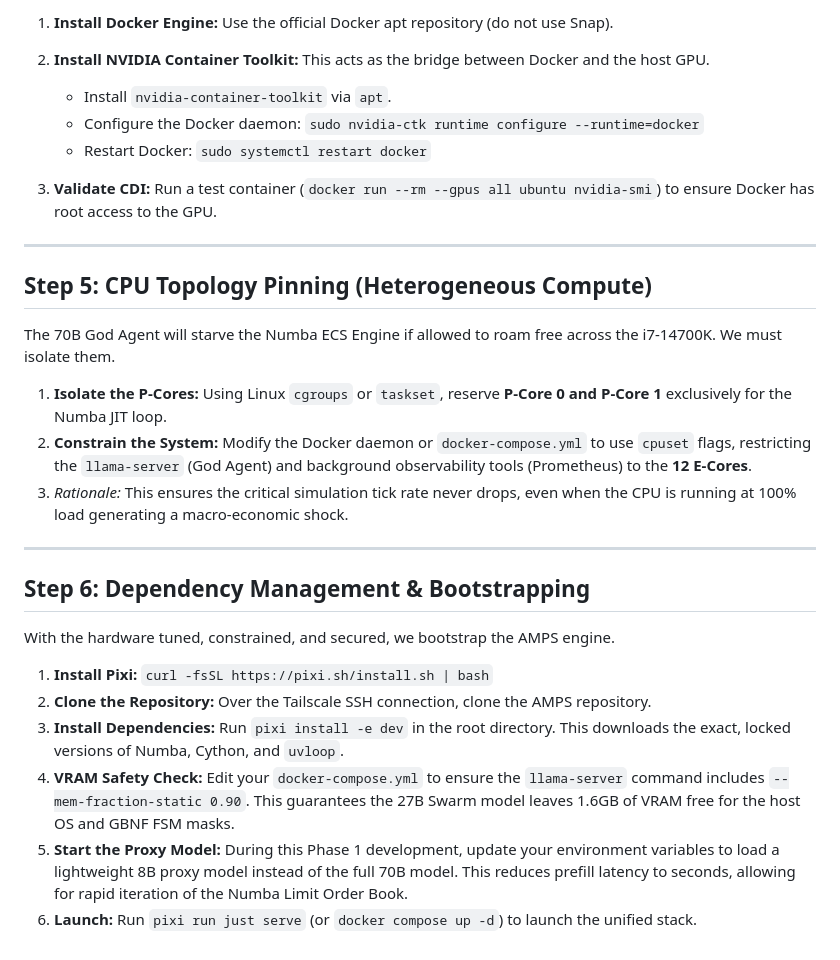
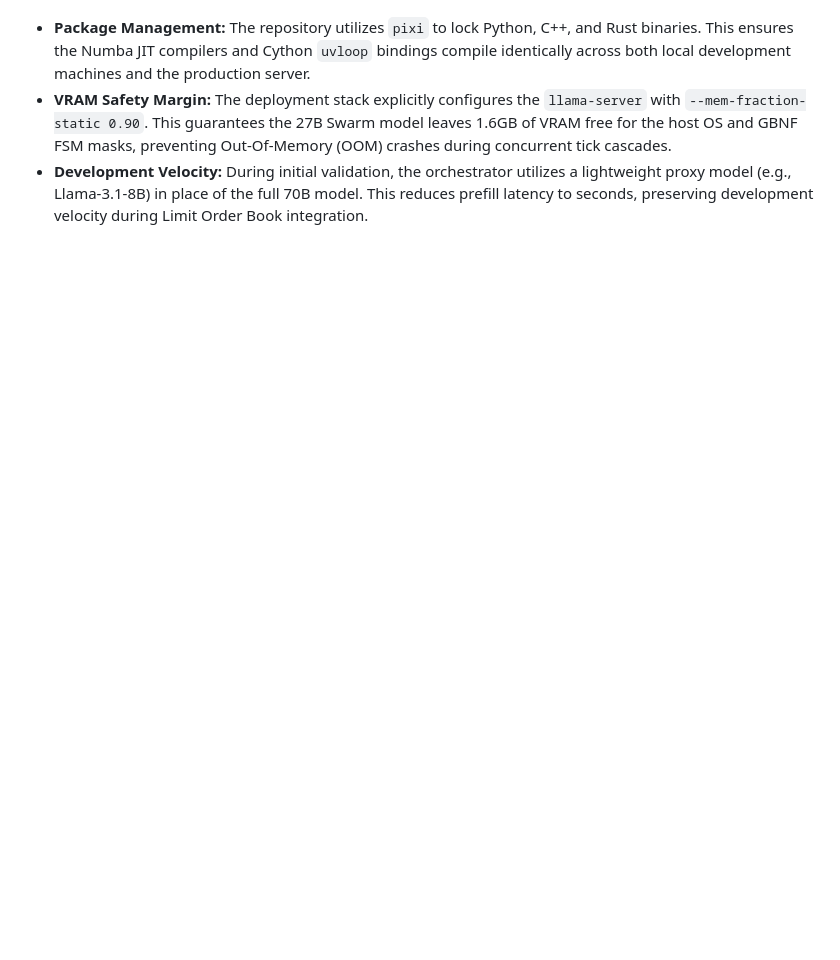
Before and after one commit to foersben/agentic-market-panic-sim, a Markdown page: docs/mlops/phase_1_execution.md, the part around one of its changes. GitHub-like rendering; blank space fills up the shorter version.

```diff
--- a/docs/mlops/phase_1_execution.md
+++ b/docs/mlops/phase_1_execution.md
@@ -60,32 +56,4 @@ The cognitive engine (`llama-server`) runs in Docker to prevent library conflict
 
-1. **Install Docker Engine:** Use the official Docker apt repository (do not use Snap).
-2. **Install NVIDIA Container Toolkit:** This acts as the bridge between Docker and the host GPU.
-
-    * Install `nvidia-container-toolkit` via `apt`.
-    * Configure the Docker daemon: `sudo nvidia-ctk runtime configure --runtime=docker`
-    * Restart Docker: `sudo systemctl restart docker`
-
-3. **Validate CDI:** Run a test container (`docker run --rm --gpus all ubuntu nvidia-smi`) to ensure Docker has root access to the GPU.
-
----
-
-## Step 5: CPU Topology Pinning (Heterogeneous Compute)
-
-The 70B God Agent will starve the Numba ECS Engine if allowed to roam free across the i7-14700K. We must isolate them.
-
-1. **Isolate the P-Cores:** Using Linux `cgroups` or `taskset`, reserve **P-Core 0 and P-Core 1** exclusively for the Numba JIT loop.
-2. **Constrain the System:** Modify the Docker daemon or `docker-compose.yml` to use `cpuset` flags, restricting the `llama-server` (God Agent) and background observability tools (Prometheus) to the **12 E-Cores**.
-3. *Rationale:* This ensures the critical simulation tick rate never drops, even when the CPU is running at 100% load generating a macro-economic shock.
-
----
-
-## Step 6: Dependency Management & Bootstrapping
-
-With the hardware tuned, constrained, and secured, we bootstrap the AMPS engine.
-
-1. **Install Pixi:** `curl -fsSL https://pixi.sh/install.sh | bash`
-2. **Clone the Repository:** Over the Tailscale SSH connection, clone the AMPS repository.
-3. **Install Dependencies:** Run `pixi install -e dev` in the root directory. This downloads the exact, locked versions of Numba, Cython, and `uvloop`.
-4. **VRAM Safety Check:** Edit your `docker-compose.yml` to ensure the `llama-server` command includes `--mem-fraction-static 0.90`. This guarantees the 27B Swarm model leaves 1.6GB of VRAM free for the host OS and GBNF FSM masks.
-5. **Start the Proxy Model:** During this Phase 1 development, update your environment variables to load a lightweight 8B proxy model instead of the full 70B model. This reduces prefill latency to seconds, allowing for rapid iteration of the Numba Limit Order Book.
-6. **Launch:** Run `pixi run just serve` (or `docker compose up -d`) to launch the unified stack.
+* **Package Management:** The repository utilizes `pixi` to lock Python, C++, and Rust binaries. This ensures the Numba JIT compilers and Cython `uvloop` bindings compile identically across both local development machines and the production server.
+* **VRAM Safety Margin:** The deployment stack explicitly configures the `llama-server` with `--mem-fraction-static 0.90`. This guarantees the 27B Swarm model leaves 1.6GB of VRAM free for the host OS and GBNF FSM masks, preventing Out-Of-Memory (OOM) crashes during concurrent tick cascades.
+* **Development Velocity:** During initial validation, the orchestrator utilizes a lightweight proxy model (e.g., Llama-3.1-8B) in place of the full 70B model. This reduces prefill latency to seconds, preserving development velocity during Limit Order Book integration.
```
Also changed, not shown: other parts of docs/mlops/phase_1_execution.md (+29 -33 lines), docs/okf/README.md (+1 -1 lines).
